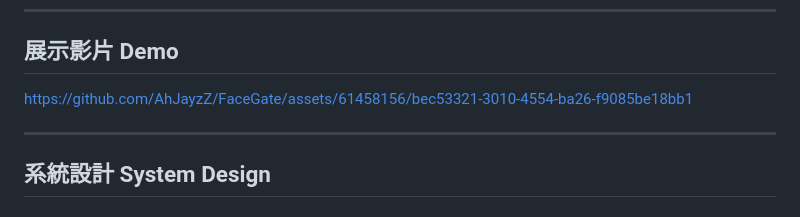
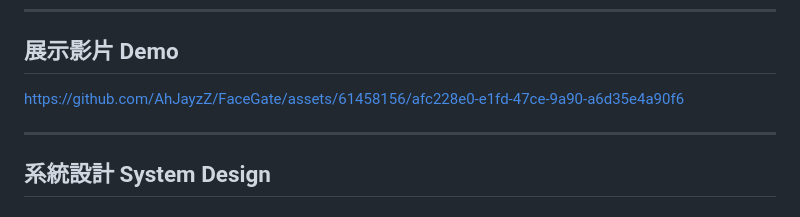
Before and after one commit to AhJayzZ/FaceGate, a Markdown page: README.md, the part around the change. Rendered like a GitHub page.

Commit message:
docs: update README.md

```diff
--- a/README.md
+++ b/README.md
@@ -17,7 +17,7 @@
 
 ---
 ## 展示影片 Demo
-https://github.com/AhJayzZ/FaceGate/assets/61458156/bec53321-3010-4554-ba26-f9085be18bb1
+https://github.com/AhJayzZ/FaceGate/assets/61458156/afc228e0-e1fd-47ce-9a90-a6d35e4a90f6
 
 ---
 ## 系統設計 System Design
```
